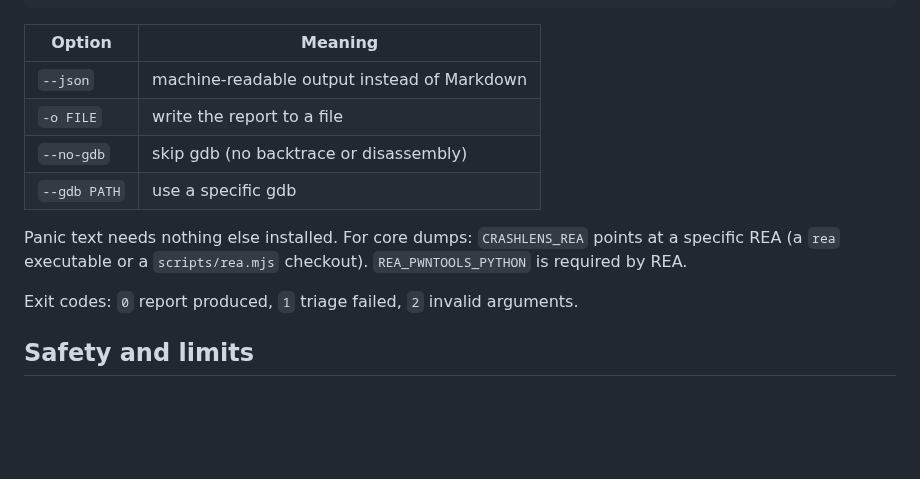
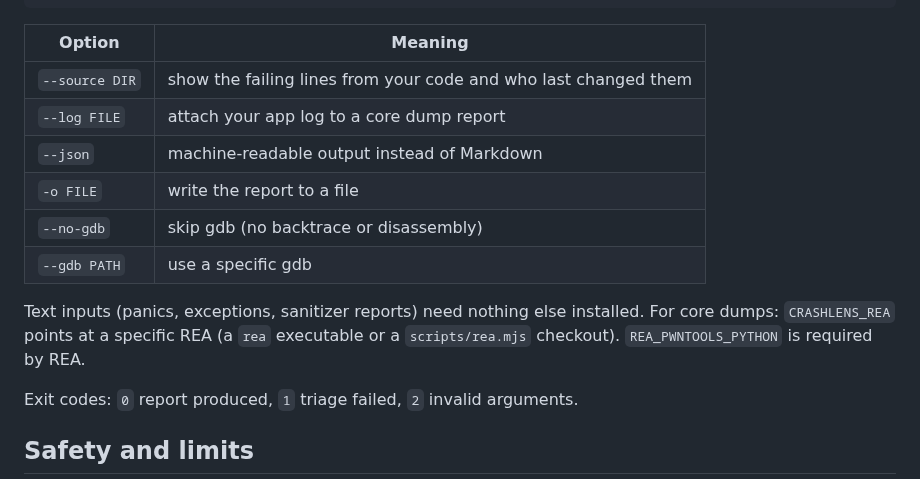
Before and after one commit to mingleiw/crashlens, a Markdown page: README.md, the part around one of its changes. Drawn GitHub-style; blank space fills up the shorter version.

```diff
--- a/README.md
+++ b/README.md
@@ -148,12 +198,14 @@ crashlens --batch <dir> [binary]   [options]
 
 | Option | Meaning |
 | --- | --- |
+| `--source DIR` | show the failing lines from your code and who last changed them |
+| `--log FILE` | attach your app log to a core dump report |
 | `--json` | machine-readable output instead of Markdown |
 | `-o FILE` | write the report to a file |
 | `--no-gdb` | skip gdb (no backtrace or disassembly) |
 | `--gdb PATH` | use a specific gdb |
 
-Panic text needs nothing else installed. For core dumps: `CRASHLENS_REA` points at a specific REA (a `rea` executable or a
+Text inputs (panics, exceptions, sanitizer reports) need nothing else installed. For core dumps: `CRASHLENS_REA` points at a specific REA (a `rea` executable or a
 `scripts/rea.mjs` checkout). `REA_PWNTOOLS_PYTHON` is required by REA.
 
 Exit codes: `0` report produced, `1` triage failed, `2` invalid arguments.
```
Also changed, not shown: other parts of README.md (+71 -12 lines), CONTRIBUTING.md (+32 -22 lines), docs/images/app.png (added).
